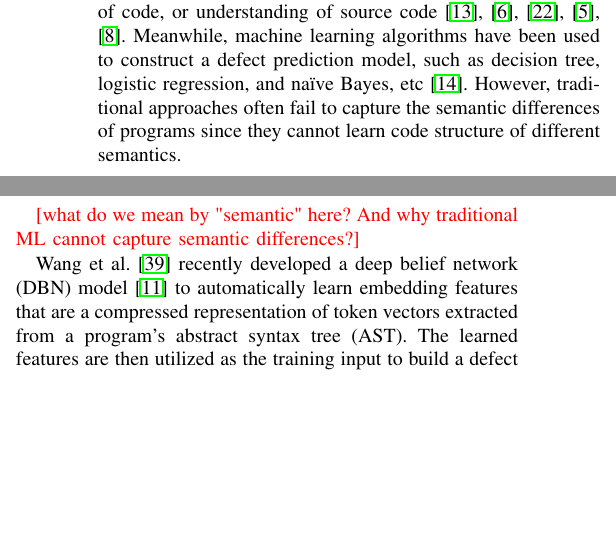
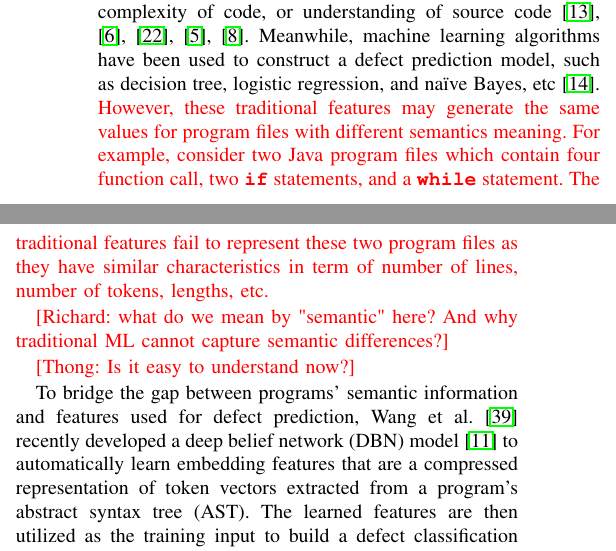
Before and after one commit to hvdthong/DEFECT_PREDICTION, a LaTeX paper (Draft/ASE_2017/main.tex, which reads Draft/ASE_2017/introduction.tex): two parts of the columns of page 1 of 7, joined at a grey line, cut so that both start at the same text, the shorter picture padded with empty space. Compiled offline with pdfLaTeX; a missing font is replaced by an installed copy or a similar font; a LaTeX package or settings file that is missing is left out.

Commit message:
solving Richard comment on introduction.tex

```diff
--- a/Draft/ASE_2017/introduction.tex
+++ b/Draft/ASE_2017/introduction.tex
@@ -9,14 +9,17 @@ defect prediction models from software history data, and uses these models to pr
 Traditionally, research efforts to construct accurate defective prediction models fall into two directions:
 the first direction focuses on manually designing a set of discriminative features that can represent defects more effectively; the second direction aims to build a new machine learning algorithm that improves the conventional prediction models.
 
-In the past, most researchers manually designed features to filter buggy source files from non-buggy files. Specifically, the features are constructed based on changes in source code (i.e., the number of lines of code added, removed, etc.), complexity of code, or understanding of source code~\cite{jiang2013personalized, e1994candidate, mccabe1976complexity, chidamber1994metrics, harrison1998evaluation}. Meanwhile, machine learning algorithms have been used to construct a defect prediction model, such as decision tree, logistic regression, and na\"{i}ve Bayes, etc~\cite{jing2014dictionary}.
-However, traditional approaches often fail to capture the semantic differences of programs since they cannot learn code structure of different semantics.
+In the past, most researchers manually designed features to filter buggy source files from non-buggy files. Specifically, traditional features are constructed based on changes in source code (i.e., the number of lines of code added, removed, etc.), complexity of code, or understanding of source code~\cite{jiang2013personalized, e1994candidate, mccabe1976complexity, chidamber1994metrics, harrison1998evaluation}. Meanwhile, machine learning algorithms have been used to construct a defect prediction model, such as decision tree, logistic regression, and na\"{i}ve Bayes, etc~\cite{jing2014dictionary}.
+%However, traditional approaches often fail to capture the semantic differences of programs since they cannot learn code structure of different semantics.
+\textcolor{red}{However, these traditional features may generate the same values for program files with different semantics meaning. For example, consider two Java program files which contain four function call, two \textbf{\texttt{if}} statements, and a \textbf{\texttt{while}} statement. The traditional features fail to represent these two program files as they have similar characteristics in term of number of lines, number of tokens, lengths, etc.}
 
-\textcolor{red}{[what do we mean by "semantic" here? And why traditional ML cannot capture semantic differences?]}
+\textcolor{red}{[Richard: what do we mean by "semantic" here? And why traditional ML cannot capture semantic differences?]}
+
+\textcolor{red}{[Thong: Is it easy to understand now?]}
 
 %McCabe et al.~\cite{mccabe1976complexity} features focus on a complexity measure for the program elements, CK features~\cite{chidamber1994metrics} based on function and inheritance counts to understand the development of software projects, whereas MOOD features~\cite{harrison1998evaluation} provide an overall assessment of a software system. The other features are constructed based on source code changes like the number of lines of code added, removed, etc.~\cite{jiang2013personalized, e1994candidate}. On the other hand, many machine learning algorithms have been widely used for software defect prediction, including decision tree, logistic regression, Naive Bayes, etc~\cite{jing2014dictionary}. However, traditional approaches fail to distinguish code regions of different semantics.
 
-%To bridge the gap between programs' semantic information and features used for defect prediction,
+To bridge the gap between programs' semantic information and features used for defect prediction,
 Wang et al.~\cite{wang2016automatically} recently developed a deep belief network (DBN) model~\cite{hinton2009deep} to automatically learn embedding features that are a compressed representation of token vectors extracted from a program's abstract syntax tree (AST). The learned features are then utilized as the training input to build a defect classification model. However, in this approach, the embedding features and defect prediction model are built separately.
 %builds semantic features and defect prediction model independently.
 That is, the embedding features are learned from source files in an unsupervised manner, without considering the true label of the program element. Moreover, token values are mapped to unique integer identifier without reflecting the importance of that token in the program element. Hence, the embedding features may be suboptimal for defect prediction purposes.
```
